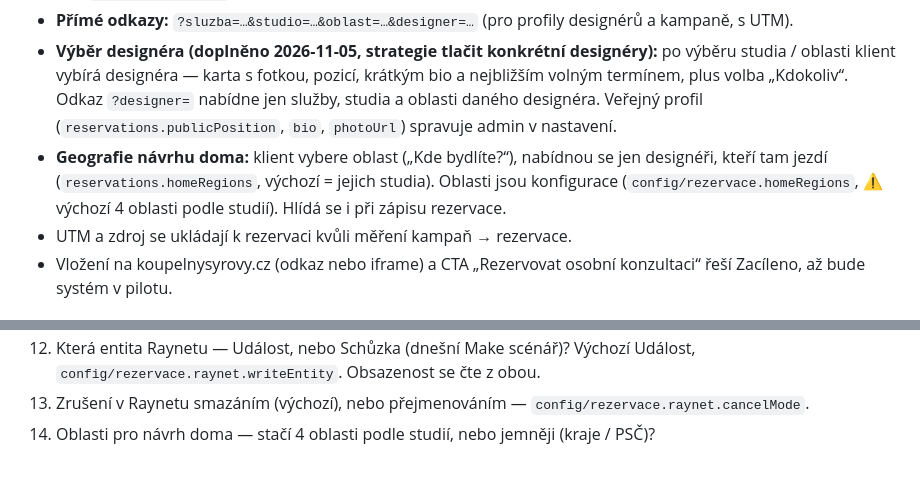
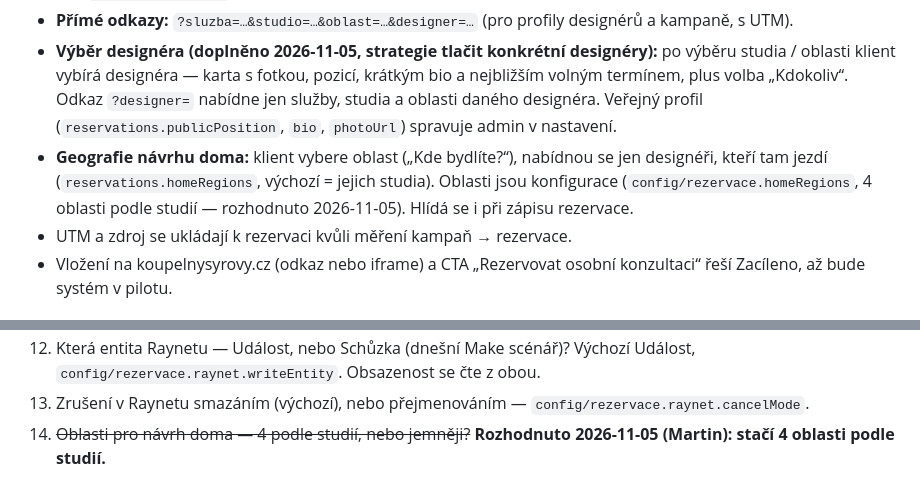
Before and after one commit to Zacileno/koupelny-navstevnost, a Markdown page: docs/rezervace-spec.md, 2 parts joined by grey strips. Drawn GitHub-style.

Commit message:
docs: Rezervace — oblasti návrhu doma rozhodnuty (4 podle studií)
Co-Authored-By: Claude Opus 5.5 <noreply@anthropic.com>

```diff
--- a/docs/rezervace-spec.md
+++ b/docs/rezervace-spec.md
@@ -82,7 +82,7 @@
   - `vytvoritRezervaci` (POST): validace, honeypot, kontrola kolize v transakci, živá kontrola Raynetu, zápis.
 - **Přímé odkazy:** `?sluzba=…&studio=…&oblast=…&designer=…` (pro profily designérů a kampaně, s UTM).
 - **Výběr designéra (doplněno 2026-11-05, strategie tlačit konkrétní designéry):** po výběru studia / oblasti klient vybírá designéra — karta s fotkou, pozicí, krátkým bio a nejbližším volným termínem, plus volba „Kdokoliv“. Odkaz `?designer=` nabídne jen služby, studia a oblasti daného designéra. Veřejný profil (`reservations.publicPosition`, `bio`, `photoUrl`) spravuje admin v nastavení.
-- **Geografie návrhu doma:** klient vybere oblast („Kde bydlíte?“), nabídnou se jen designéři, kteří tam jezdí (`reservations.homeRegions`, výchozí = jejich studia). Oblasti jsou konfigurace (`config/rezervace.homeRegions`, ⚠️ výchozí 4 oblasti podle studií). Hlídá se i při zápisu rezervace.
+- **Geografie návrhu doma:** klient vybere oblast („Kde bydlíte?“), nabídnou se jen designéři, kteří tam jezdí (`reservations.homeRegions`, výchozí = jejich studia). Oblasti jsou konfigurace (`config/rezervace.homeRegions`, 4 oblasti podle studií — rozhodnuto 2026-11-05). Hlídá se i při zápisu rezervace.
 - UTM a zdroj se ukládají k rezervaci kvůli měření kampaň → rezervace.
 - Vložení na koupelnysyrovy.cz (odkaz nebo iframe) a CTA „Rezervovat osobní konzultaci“ řeší Zacíleno, až bude systém v pilotu.
 
@@ -169,4 +169,4 @@
 11. Souhlas se zpracováním osobních údajů ve veřejném formuláři — ve F1 informativní text s odkazem na zásady (`config/rezervace.privacyUrl`), bez checkboxu.
 12. Která entita Raynetu — Událost, nebo Schůzka (dnešní Make scénář)? Výchozí Událost, `config/rezervace.raynet.writeEntity`. Obsazenost se čte z obou.
 13. Zrušení v Raynetu smazáním (výchozí), nebo přejmenováním — `config/rezervace.raynet.cancelMode`.
-14. Oblasti pro návrh doma — stačí 4 oblasti podle studií, nebo jemněji (kraje / PSČ)?
+14. ~~Oblasti pro návrh doma — 4 podle studií, nebo jemněji?~~ **Rozhodnuto 2026-11-05 (Martin): stačí 4 oblasti podle studií.**
```
